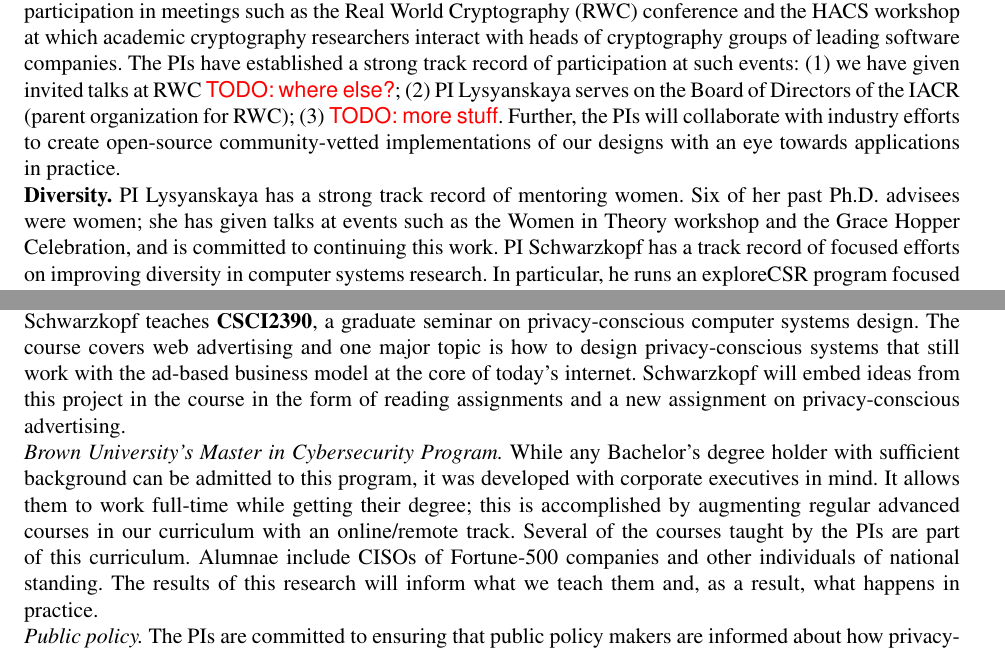
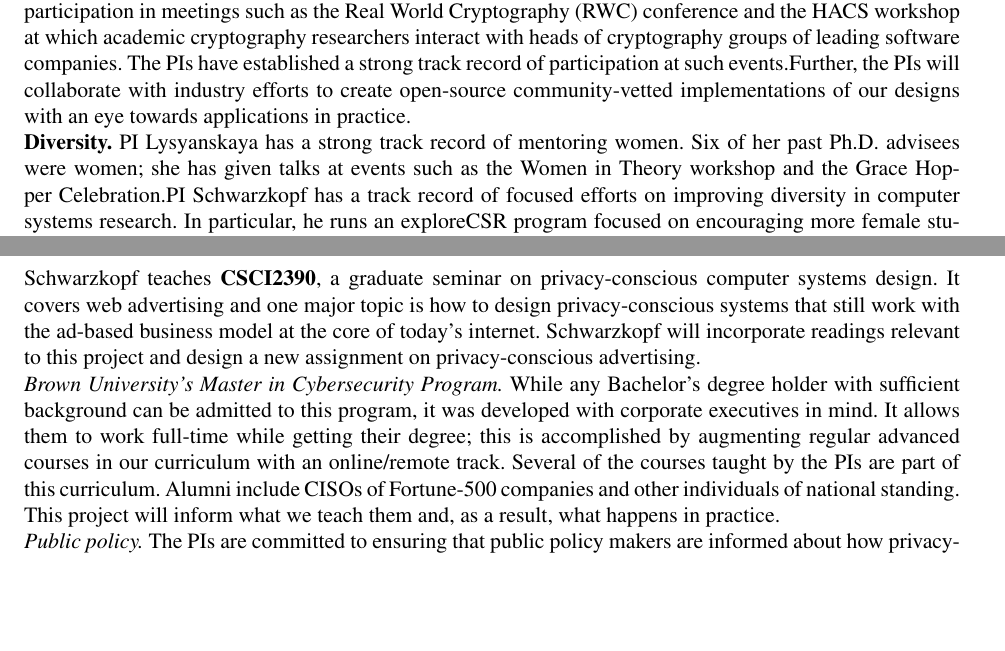
Before and after one commit to ms705/nsf-satc-privateads, a LaTeX document (p.tex, which reads broader.tex): two parts of pages 15 and 16 of 18, joined at a grey line, cut so that both start at the same text, the shorter picture padded with empty space. Compiled offline with pdfLaTeX.

Commit message:
saving space

```diff
--- a/broader.tex
+++ b/broader.tex
@@ -7,20 +7,20 @@ Since then, we received additional indications from software engineers that this
 %The PI has established  In fact, the
 %Hyperledger developers have communicated their interest in delegatable credentials in general and the PI's work and mercurial signatures in particular.
 
-The specific activities to ensure that the efforts of this project will be relevant to practitioners include participation in meetings such as the Real World Cryptography (RWC) conference and the HACS workshop at which academic cryptography researchers interact with heads of cryptography groups of leading software companies.  The PIs have established a strong track record of participation at such events: (1) we have given invited talks at RWC \todo{where else?}; (2) PI Lysyanskaya serves on the Board of Directors of the IACR (parent organization for RWC); (3) \todo{more stuff}.
+The specific activities to ensure that the efforts of this project will be relevant to practitioners include participation in meetings such as the Real World Cryptography (RWC) conference and the HACS workshop at which academic cryptography researchers interact with heads of cryptography groups of leading software companies.  The PIs have established a strong track record of participation at such events.%: (1) we have given invited talks at RWC \todo{where else?}; (2) PI Lysyanskaya serves on the Board of Directors of the IACR (parent organization for RWC); (3) \todo{more stuff}.
 Further, the PIs will collaborate with industry efforts to create open-source community-vetted implementations of our designs with an eye towards applications in practice.
 
-\noindent\textbf{Diversity.} PI Lysyanskaya has a strong track record of mentoring women. Six of her past Ph.D. advisees were women; she has given talks at events such as the Women in Theory workshop and the Grace Hopper Celebration, and is committed to continuing this work.
-PI Schwarzkopf has a track record of focused efforts on improving diversity in computer systems research. In particular, he runs an exploreCSR program focused on encouraging more female students to consider graduate research in computer systems~\cite{explorecsr-systems}. He also actively recruits and mentors HUG undergraduate students in computing for research, and hires a diverse TA staff for his courses.
+\noindent\textbf{Diversity.} PI Lysyanskaya has a strong track record of mentoring women. Six of her past Ph.D. advisees were women; she has given talks at events such as the Women in Theory workshop and the Grace Hopper Celebration.%, and is committed to continuing this work.
+PI Schwarzkopf has a track record of focused efforts on improving diversity in computer systems research. In particular, he runs an exploreCSR program focused on encouraging more female students to consider graduate research in computer systems~\cite{explorecsr-systems}. He also actively recruits and mentors HUG undergraduate students in computing for research.%, and hires a diverse TA staff for his courses.
 
 \noindent\textbf{Education and outreach.} Graduate students will be involved in all aspects of the research activities.  PI Lysyanskaya
 regularly teaches \textbf{CSCI1510} which is an undergrad cryptography course, \textbf{CSCI1040} which is a pre-requisites free course on what cryptography can offer the world, and \textbf{CSCI2590}, a graduate topics course on cryptography; results of this work will be incorporated into the content of all three courses.
 %
-PI Schwarzkopf teaches \textbf{CSCI2390}, a graduate seminar on privacy-conscious computer systems design. The course covers web advertising and one major topic is how to design privacy-conscious systems that still work with the ad-based business model at the core of today's internet. Schwarzkopf will embed ideas from this project in the course in the form of reading assignments and a new assignment on privacy-conscious advertising.
+PI Schwarzkopf teaches \textbf{CSCI2390}, a graduate seminar on privacy-conscious computer systems design. It covers web advertising and one major topic is how to design privacy-conscious systems that still work with the ad-based business model at the core of today's internet. Schwarzkopf will incorporate readings relevant to this project and design a new assignment on privacy-conscious advertising.
 %
 
 \noindent\textit{Brown University's Master in Cybersecurity Program.} While any Bachelor's degree holder with sufficient background can be admitted to this program, it was
-developed with corporate executives in mind. It allows them to work full-time while getting their degree; this is accomplished by augmenting regular advanced courses in our curriculum with an online/remote track.  Several of the courses taught by the PIs are part of this curriculum.  Alumnae include CISOs of Fortune-500 companies and other individuals of national standing.
-The results of this research will inform what we teach them and, as a result, what happens in practice.
+developed with corporate executives in mind. It allows them to work full-time while getting their degree; this is accomplished by augmenting regular advanced courses in our curriculum with an online/remote track.  Several of the courses taught by the PIs are part of this curriculum.  Alumni include CISOs of Fortune-500 companies and other individuals of national standing.
+This project will inform what we teach them and, as a result, what happens in practice.
 
 \noindent\textit{Public policy.} The PIs are committed to ensuring that public policy makers are informed about how privacy-enhancing technologies can help society.  Our past efforts include op-ed pieces~\cite{projo1,csm,projo2}, direct feedback to policy makers~\cite{annacdt}, and working with public advocacy groups~\cite{epic15}.
```
Also changed, not shown: research.tex (+1 -1 lines), work.tex (+1 -1 lines).
